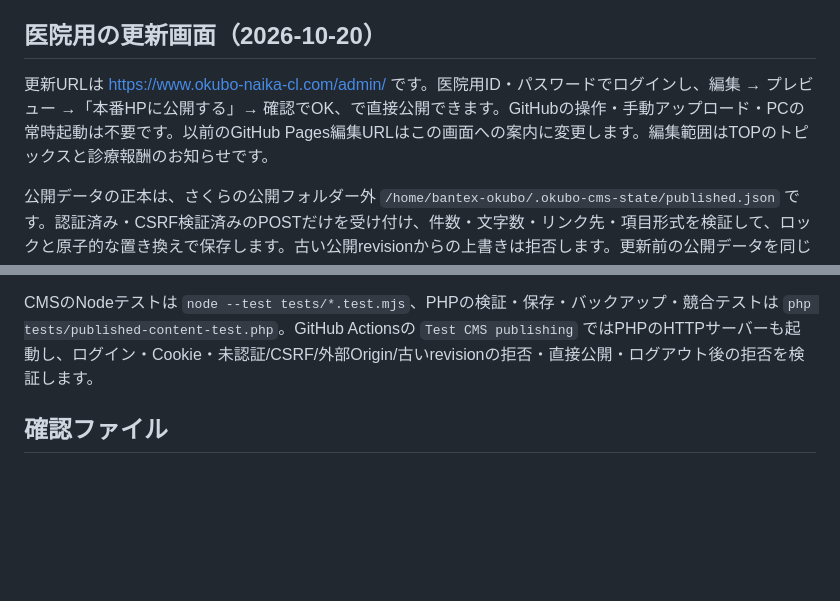
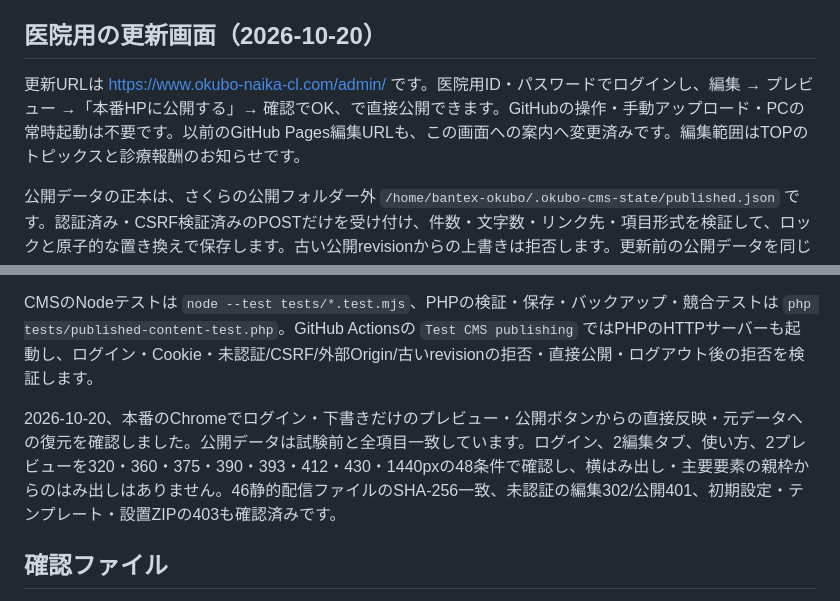
Before and after one commit to makoban/okubo-naika-renewal, a Markdown page: README.md, 2 parts joined by grey strips. GitHub-like rendering; blank space fills up the shorter version.

Commit message:
Record verified customer login, direct publication and restoration

```diff
--- a/README.md
+++ b/README.md
@@ -24,7 +24,7 @@ python3 scripts/build-sakura-package.py --production --output output/sakura-prod
 
 ## 医院用の更新画面（2026-10-20）
 
-更新URLは https://www.okubo-naika-cl.com/admin/ です。医院用ID・パスワードでログインし、編集 → プレビュー →「本番HPに公開する」→ 確認でOK、で直接公開できます。GitHubの操作・手動アップロード・PCの常時起動は不要です。以前のGitHub Pages編集URLはこの画面への案内に変更します。編集範囲はTOPのトピックスと診療報酬のお知らせです。
+更新URLは https://www.okubo-naika-cl.com/admin/ です。医院用ID・パスワードでログインし、編集 → プレビュー →「本番HPに公開する」→ 確認でOK、で直接公開できます。GitHubの操作・手動アップロード・PCの常時起動は不要です。以前のGitHub Pages編集URLも、この画面への案内へ変更済みです。編集範囲はTOPのトピックスと診療報酬のお知らせです。
 
 公開データの正本は、さくらの公開フォルダー外 `/home/bantex-okubo/.okubo-cms-state/published.json` です。認証済み・CSRF検証済みのPOSTだけを受け付け、件数・文字数・リンク先・項目形式を検証して、ロックと原子的な置き換えで保存します。古い公開revisionからの上書きは拒否します。更新前の公開データを同じ非公開領域のbackupsへ保存し、audit.jsonlには時刻・ユーザー名・revisionだけを記録します。GitHub JSONの自動取得とIssue公開ワークフローは廃止しました。再配置時も非公開の公開データは上書きしません。
 
@@ -33,6 +33,8 @@ python3 scripts/build-sakura-package.py --production --output output/sakura-prod
 下書きは `okuboClinicCustomerDraftV1` として医院側の同じブラウザ内だけに保存します。プレビューは本番と同じHTML・画像・スタイルを使い、公開ページは下書きを読みません。API保存後には公開データのrevisionを読み直し、一致した場合だけ画面に公開完了と表示します。使い方はログイン後の「使い方」で確認できます。
 
 CMSのNodeテストは `node --test tests/*.test.mjs`、PHPの検証・保存・バックアップ・競合テストは `php tests/published-content-test.php`。GitHub Actionsの `Test CMS publishing` ではPHPのHTTPサーバーも起動し、ログイン・Cookie・未認証/CSRF/外部Origin/古いrevisionの拒否・直接公開・ログアウト後の拒否を検証します。
+
+2026-10-20、本番のChromeでログイン・下書きだけのプレビュー・公開ボタンからの直接反映・元データへの復元を確認しました。公開データは試験前と全項目一致しています。ログイン、2編集タブ、使い方、2プレビューを320・360・375・390・393・412・430・1440pxの48条件で確認し、横はみ出し・主要要素の親枠からのはみ出しはありません。46静的配信ファイルのSHA-256一致、未認証の編集302/公開401、初期設定・テンプレート・設置ZIPの403も確認済みです。
 
 ## 確認ファイル
 
```
